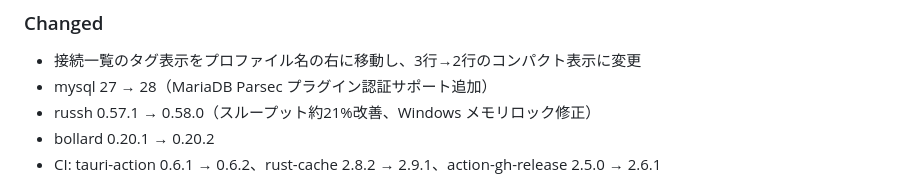
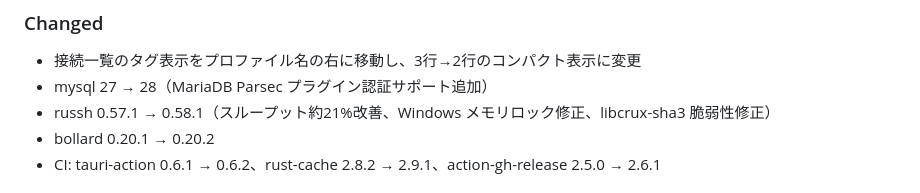
Before and after one commit to kan/musql, a Markdown page: CHANGELOG.md, the part around the change. Drawn GitHub-style.

Commit message:
CHANGELOG: russh バージョンを 0.58.1 に修正
Co-Authored-By: Claude Opus 4.6 (1M context) <noreply@anthropic.com>

```diff
--- a/CHANGELOG.md
+++ b/CHANGELOG.md
@@ -5,7 +5,7 @@
 ### Changed
 - 接続一覧のタグ表示をプロファイル名の右に移動し、3行→2行のコンパクト表示に変更
 - mysql 27 → 28（MariaDB Parsec プラグイン認証サポート追加）
-- russh 0.57.1 → 0.58.0（スループット約21%改善、Windows メモリロック修正）
+- russh 0.57.1 → 0.58.1（スループット約21%改善、Windows メモリロック修正、libcrux-sha3 脆弱性修正）
 - bollard 0.20.1 → 0.20.2
 - CI: tauri-action 0.6.1 → 0.6.2、rust-cache 2.8.2 → 2.9.1、action-gh-release 2.5.0 → 2.6.1
 
```
